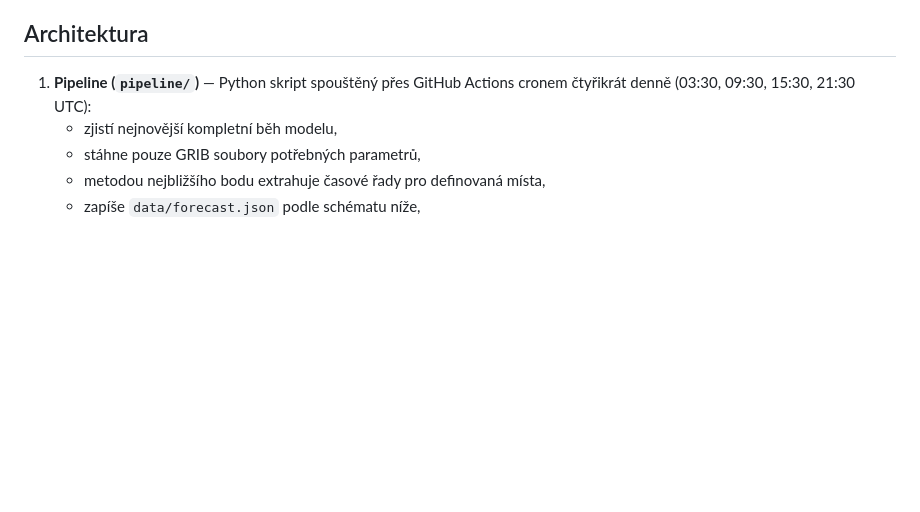
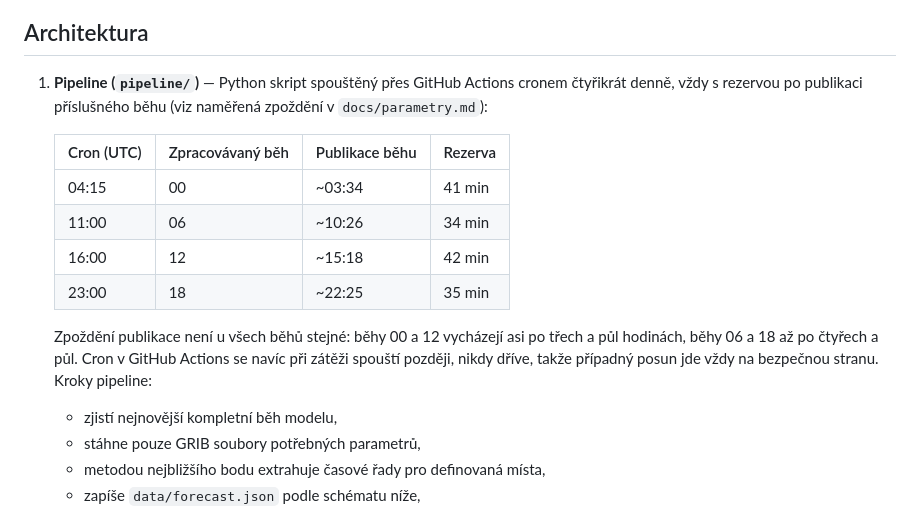
Before and after one commit to miroslav-slavik/mys-aladin, a Markdown page: CLAUDE.md, the part around the change. Drawn GitHub-style; blank space fills up the shorter version.

Commit message:
Set the cron schedule from the measured publication delays
The previous times would have missed the 06 and 18 runs, which appear about
four and a half hours after their nominal time, and were borderline for the
00 run. Each slot now sits 34-42 minutes after the run it consumes.

Co-Authored-By: Claude Opus 5 <noreply@anthropic.com>
Claude-Session: https://claude.ai/code/session_019XuJjksFcJnL8VGGnsy1He

```diff
--- a/CLAUDE.md
+++ b/CLAUDE.md
@@ -31,7 +31,20 @@ autentizace, žádný trvale běžící server.
 ## Architektura
 
 1. **Pipeline (`pipeline/`)** — Python skript spouštěný přes GitHub Actions
-   cronem čtyřikrát denně (03:30, 09:30, 15:30, 21:30 UTC):
+   cronem čtyřikrát denně, vždy s rezervou po publikaci příslušného běhu
+   (viz naměřená zpoždění v `docs/parametry.md`):
+
+   | Cron (UTC) | Zpracovávaný běh | Publikace běhu | Rezerva |
+   |---|---|---|---|
+   | 04:15 | 00 | ~03:34 | 41 min |
+   | 11:00 | 06 | ~10:26 | 34 min |
+   | 16:00 | 12 | ~15:18 | 42 min |
+   | 23:00 | 18 | ~22:25 | 35 min |
+
+   Zpoždění publikace není u všech běhů stejné: běhy 00 a 12 vycházejí asi po
+   třech a půl hodinách, běhy 06 a 18 až po čtyřech a půl. Cron v GitHub
+   Actions se navíc při zátěži spouští později, nikdy dříve, takže případný
+   posun jde vždy na bezpečnou stranu. Kroky pipeline:
    - zjistí nejnovější kompletní běh modelu,
    - stáhne pouze GRIB soubory potřebných parametrů,
    - metodou nejbližšího bodu extrahuje časové řady pro definovaná místa,
```
